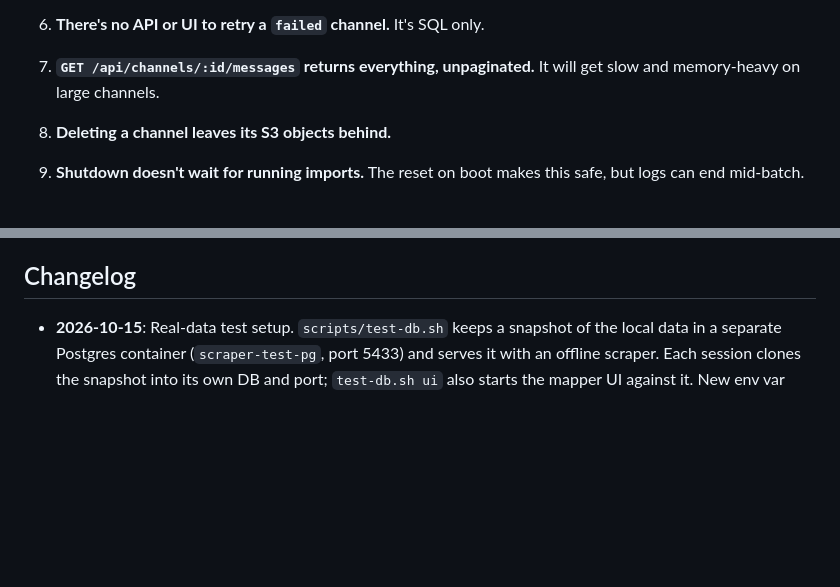
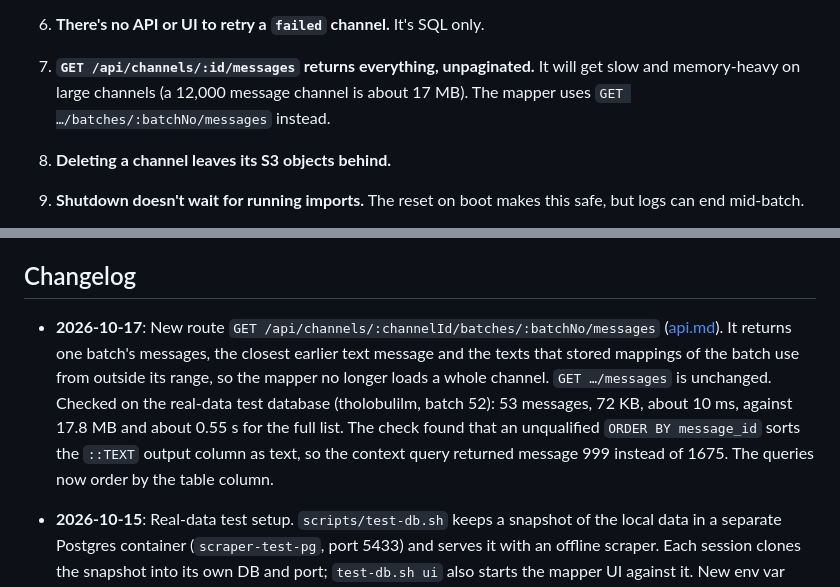
Before and after one commit to farisamamnoon/scraper, a Markdown page: docs/status.md, 2 parts joined by grey strips. GitHub-like rendering; blank space fills up the shorter version.

```diff
--- a/docs/status.md
+++ b/docs/status.md
@@ -34,7 +34,7 @@ Ordered roughly by impact. None are fixed at this checkpoint.
 4. **The test suite depends on a local `.env`.** `config.test.ts › should fail if DASHBOARD_PASSWORD is missing` expects `DASHBOARD_PASSWORD` to be the *only* missing variable. It passes only when `dotenv` loads a `.env` that supplies all the others, so it fails in clean checkouts and in CI.
 5. **`completed` is terminal.** Channels aren't re-polled for new posts. Re-queue by setting `status = 'pending'`. When the import completes again, it rebuilds only the open end of the channel's batches; frozen batches stay as they are.
 6. **There's no API or UI to retry a `failed` channel.** It's SQL only.
-7. **`GET /api/channels/:id/messages` returns everything, unpaginated.** It will get slow and memory-heavy on large channels.
+7. **`GET /api/channels/:id/messages` returns everything, unpaginated.** It will get slow and memory-heavy on large channels (a 12,000 message channel is about 17 MB). The mapper uses `GET …/batches/:batchNo/messages` instead.
 8. **Deleting a channel leaves its S3 objects behind.**
 9. **Shutdown doesn't wait for running imports.** The reset on boot makes this safe, but logs can end mid-batch.
 10. **The auth token is just `sha256(password)`.** It's static, unsalted, and compared without a timing-safe check. That's fine for an internal tool, but it isn't per-user.
@@ -58,6 +58,7 @@ These need a decision, not just code.
 
 ## Changelog
 
+- **2026-10-17**: New route `GET /api/channels/:channelId/batches/:batchNo/messages` ([api.md](api.md#get-apichannelschannelidbatchesbatchnomessages)). It returns one batch's messages, the closest earlier text message and the texts that stored mappings of the batch use from outside its range, so the mapper no longer loads a whole channel. `GET …/messages` is unchanged. Checked on the real-data test database (tholobulilm, batch 52): 53 messages, 72 KB, about 10 ms, against 17.8 MB and about 0.55 s for the full list. The check found that an unqualified `ORDER BY message_id` sorts the `::TEXT` output column as text, so the context query returned message 999 instead of 1675. The queries now order by the table column.
 - **2026-10-15**: Real-data test setup. `scripts/test-db.sh` keeps a snapshot of the local data in a separate Postgres container (`scraper-test-pg`, port 5433) and serves it with an offline scraper. Each session clones the snapshot into its own DB and port; `test-db.sh ui` also starts the mapper UI against it. New env var `TELEGRAM_OFFLINE=true` skips the Telegram login and the importer. The mapper UI uses this setup for browser tests instead of fake scraper servers (`test-db` skill here, `ui-browser-testing` in the UI repo). Found during setup: the PlanetScale branch in `.env` (`scraper_dev`) no longer exists; the local container `scraper-local-pg` holds the current data.
 - **2026-10-15**: Stage 2 batches ([batching.md](batching.md)). New `channel_batches` table and `telegram_channels.batch_order` column. The importer rebuilds a channel's open batches when an import completes. New routes: `GET` and `POST /api/channels/:channelId/batches`, and `PUT /api/channels/:channelId/batches/:batchNo/mappings`, which replaces only one batch's mappings. Channels that completed before this change need one `POST …/batches` each. Checked end to end: the mapper UI branch `feat/mapper-batches` ran against this server code on a copy of the local database (build, list with `batch_count`, batch save, read-back, 400, 404 and 409). The check found known issue 16.
 
```
Also changed, not shown: docs/api.md (+31 -0 lines).
